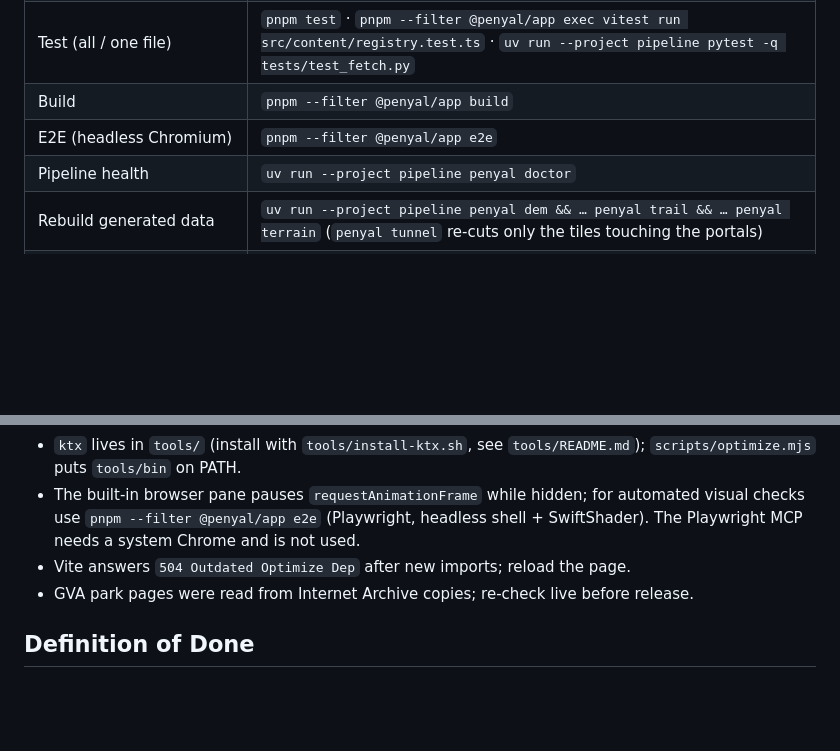
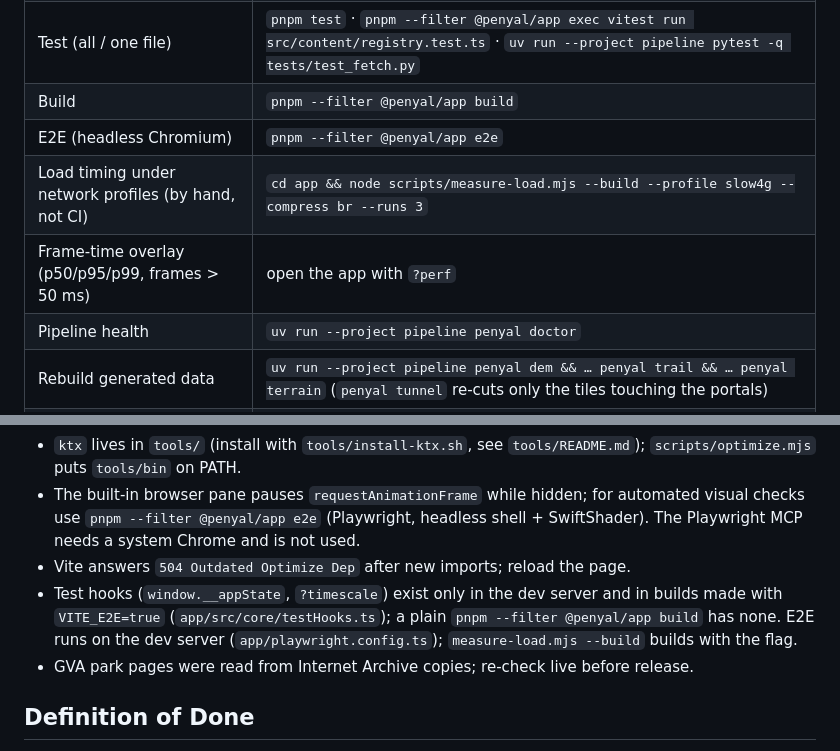
Before and after one commit to lroy-stack/penyal-ifac-3d, a Markdown page: CLAUDE.md, 2 parts joined by grey strips. GitHub-like rendering; blank space fills up the shorter version.

Commit message:
docs: document load timing, the ?perf overlay and where test hooks exist
Co-Authored-By: Claude Opus 5.5 <noreply@anthropic.com>

```diff
--- a/CLAUDE.md
+++ b/CLAUDE.md
@@ -18,6 +18,8 @@ A free web 3D walk along the Ruta Roja of the Parc Natural del Penyal d'Ifac (Ca
 | Test (all / one file) | `pnpm test` · `pnpm --filter @penyal/app exec vitest run src/content/registry.test.ts` · `uv run --project pipeline pytest -q tests/test_fetch.py` |
 | Build | `pnpm --filter @penyal/app build` |
 | E2E (headless Chromium) | `pnpm --filter @penyal/app e2e` |
+| Load timing under network profiles (by hand, not CI) | `cd app && node scripts/measure-load.mjs --build --profile slow4g --compress br --runs 3` |
+| Frame-time overlay (p50/p95/p99, frames > 50 ms) | open the app with `?perf` |
 | Pipeline health | `uv run --project pipeline penyal doctor` |
 | Rebuild generated data | `uv run --project pipeline penyal dem && … penyal trail && … penyal terrain` (`penyal tunnel` re-cuts only the tiles touching the portals) |
 | Generated assets up to date with their inputs | `uv run --project pipeline penyal verify-generated` (exit 1 if a manifest's recorded `inputs` no longer match) |
@@ -53,6 +55,7 @@ A free web 3D walk along the Ruta Roja of the Parc Natural del Penyal d'Ifac (Ca
 - `ktx` lives in `tools/` (install with `tools/install-ktx.sh`, see `tools/README.md`); `scripts/optimize.mjs` puts `tools/bin` on PATH.
 - The built-in browser pane pauses `requestAnimationFrame` while hidden; for automated visual checks use `pnpm --filter @penyal/app e2e` (Playwright, headless shell + SwiftShader). The Playwright MCP needs a system Chrome and is not used.
 - Vite answers `504 Outdated Optimize Dep` after new imports; reload the page.
+- Test hooks (`window.__appState`, `?timescale`) exist only in the dev server and in builds made with `VITE_E2E=true` (`app/src/core/testHooks.ts`); a plain `pnpm --filter @penyal/app build` has none. E2E runs on the dev server (`app/playwright.config.ts`); `measure-load.mjs --build` builds with the flag.
 - GVA park pages were read from Internet Archive copies; re-check live before release.
 
 ## Definition of Done
```
